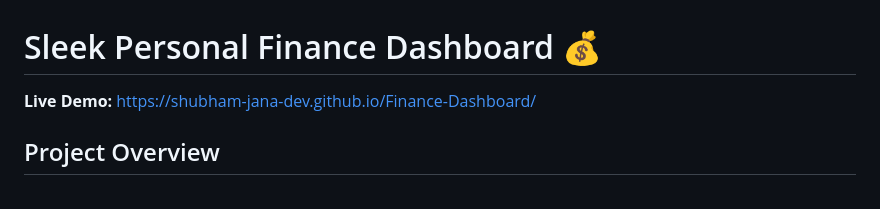
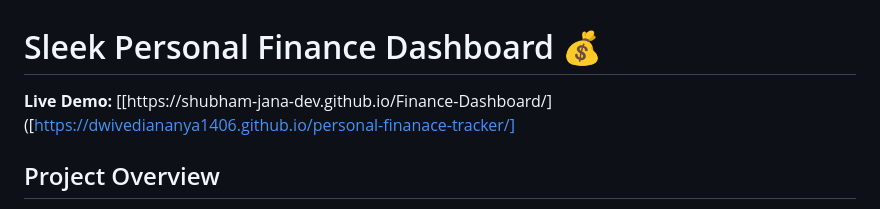
Before and after one commit to dwivediananya1406/personal-tracker, a Markdown page: README.md, the part around the change. GitHub-like rendering.

Commit message:
Fix live demo link in README.md
Updated the live demo link in the README file.

```diff
--- a/README.md
+++ b/README.md
@@ -1,6 +1,6 @@
 # Sleek Personal Finance Dashboard 💰
 
-**Live Demo:** [https://shubham-jana-dev.github.io/Finance-Dashboard/](https://shubham-jana-dev.github.io/Finance-Dashboard/)
+**Live Demo:** [[https://shubham-jana-dev.github.io/Finance-Dashboard/]([https://dwivediananya1406.github.io/personal-finanace-tracker/]
 
 ## Project Overview
 
```
